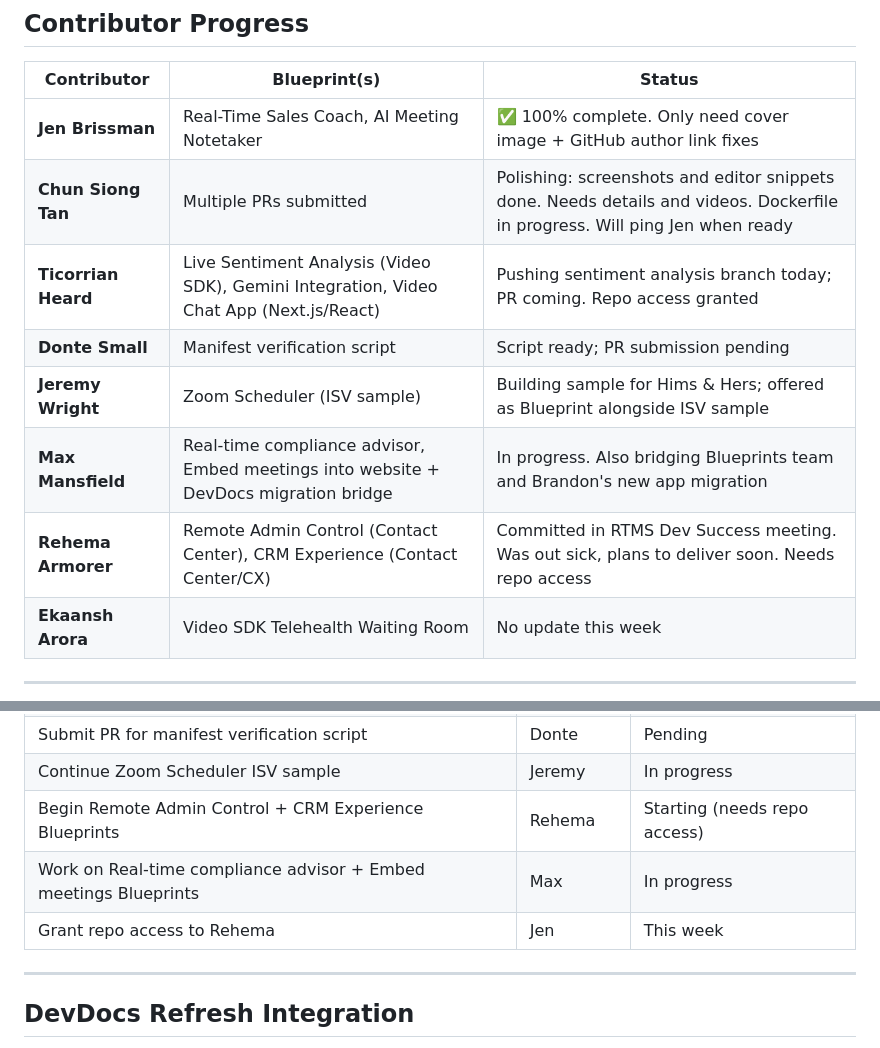
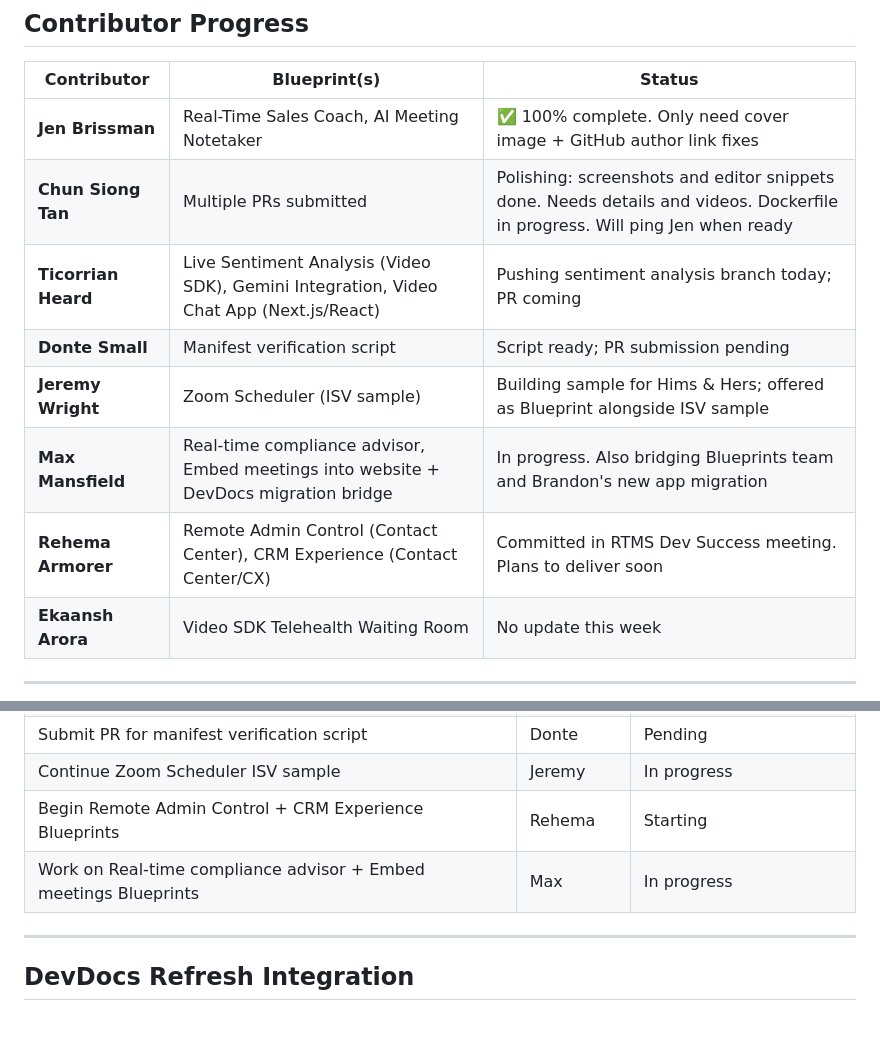
Before and after one commit to zoom/blueprints, a Markdown page: PROJECT.md, 2 parts joined by grey strips. GitHub-like rendering; blank space fills up the shorter version.

Commit message:
Remove repo access references - everyone has access now

```diff
--- a/PROJECT.md
+++ b/PROJECT.md
@@ -78,11 +78,11 @@
 |-------------|--------------|--------|
 | **Jen Brissman** | Real-Time Sales Coach, AI Meeting Notetaker | ✅ 100% complete. Only need cover image + GitHub author link fixes |
 | **Chun Siong Tan** | Multiple PRs submitted | Polishing: screenshots and editor snippets done. Needs details and videos. Dockerfile in progress. Will ping Jen when ready |
-| **Ticorrian Heard** | Live Sentiment Analysis (Video SDK), Gemini Integration, Video Chat App (Next.js/React) | Pushing sentiment analysis branch today; PR coming. Repo access granted |
+| **Ticorrian Heard** | Live Sentiment Analysis (Video SDK), Gemini Integration, Video Chat App (Next.js/React) | Pushing sentiment analysis branch today; PR coming |
 | **Donte Small** | Manifest verification script | Script ready; PR submission pending |
 | **Jeremy Wright** | Zoom Scheduler (ISV sample) | Building sample for Hims & Hers; offered as Blueprint alongside ISV sample |
 | **Max Mansfield** | Real-time compliance advisor, Embed meetings into website + DevDocs migration bridge | In progress. Also bridging Blueprints team and Brandon's new app migration |
-| **Rehema Armorer** | Remote Admin Control (Contact Center), CRM Experience (Contact Center/CX) | Committed in RTMS Dev Success meeting. Was out sick, plans to deliver soon. Needs repo access |
+| **Rehema Armorer** | Remote Admin Control (Contact Center), CRM Experience (Contact Center/CX) | Committed in RTMS Dev Success meeting. Plans to deliver soon |
 | **Ekaansh Arora** | Video SDK Telehealth Waiting Room | No update this week |
 
 ---
@@ -213,9 +213,8 @@
 | Push sentiment analysis branch and submit PR | Ticorrian | Today |
 | Submit PR for manifest verification script | Donte | Pending |
 | Continue Zoom Scheduler ISV sample | Jeremy | In progress |
-| Begin Remote Admin Control + CRM Experience Blueprints | Rehema | Starting (needs repo access) |
+| Begin Remote Admin Control + CRM Experience Blueprints | Rehema | Starting |
 | Work on Real-time compliance advisor + Embed meetings Blueprints | Max | In progress |
-| Grant repo access to Rehema | Jen | This week |
 
 ---
 
```
